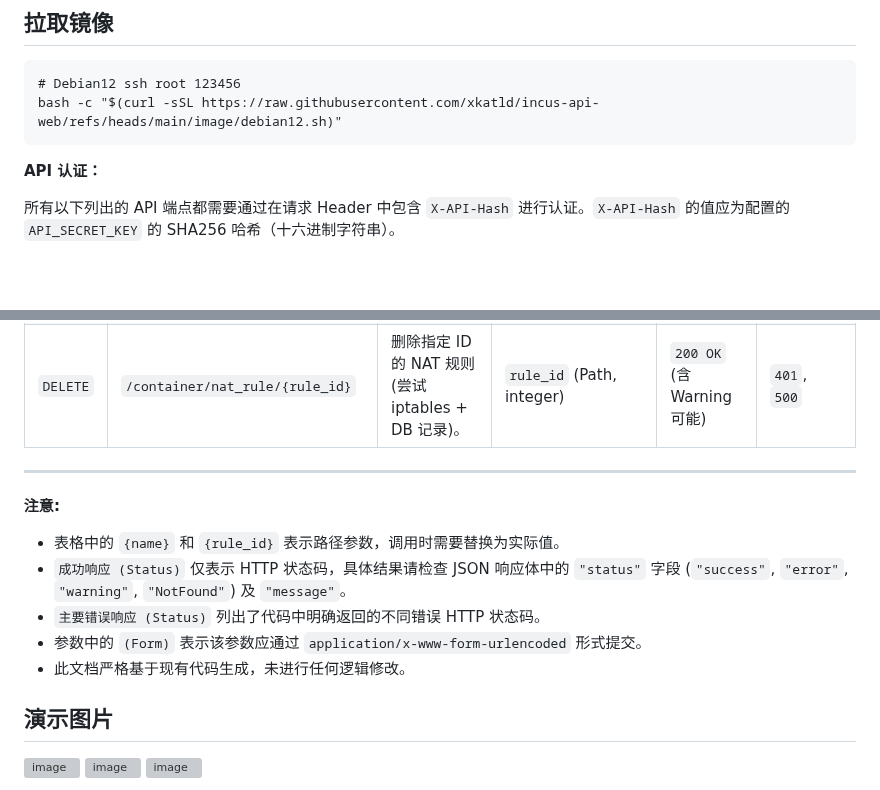
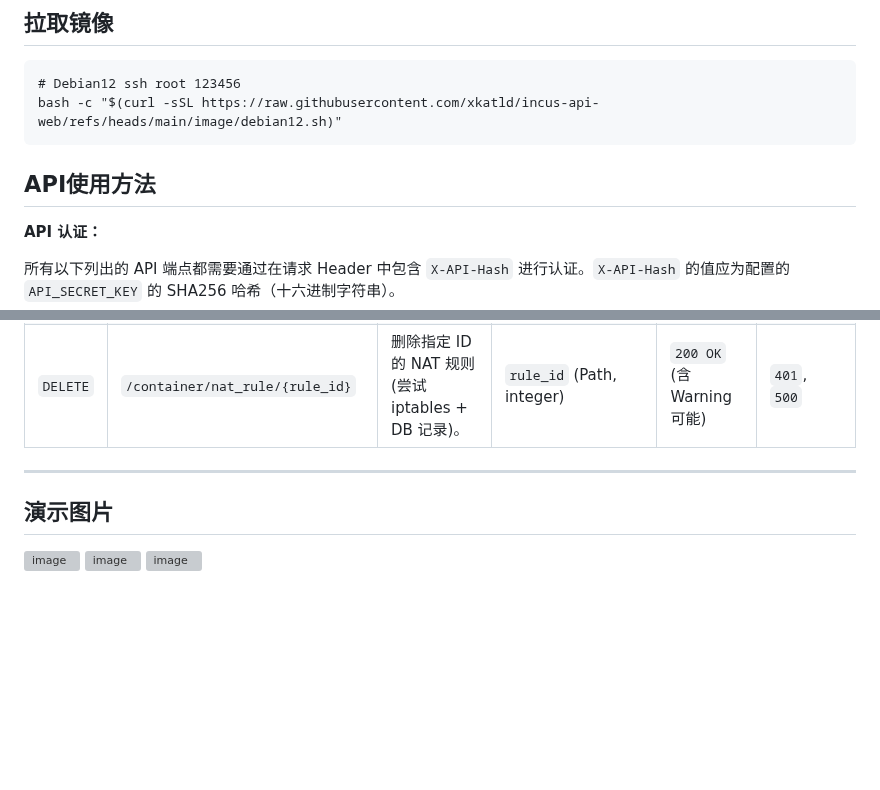
Before and after one commit to xkatld/incus-api-web, a Markdown page: README.md, 2 parts joined by grey strips. Rendered like a GitHub page; blank space fills up the shorter version; grey boxes are pictures that could not be loaded.

```diff
--- a/README.md
+++ b/README.md
@@ -35,6 +35,8 @@ python3 app.py
 bash -c "$(curl -sSL https://raw.githubusercontent.com/xkatld/incus-api-web/refs/heads/main/image/debian12.sh)"
 ~~~
 
+## API使用方法
+
 **API 认证：**
 
 所有以下列出的 API 端点都需要通过在请求 Header 中包含 `X-API-Hash` 进行认证。`X-API-Hash` 的值应为配置的 `API_SECRET_KEY` 的 SHA256 哈希（十六进制字符串）。
@@ -53,14 +55,6 @@ bash -c "$(curl -sSL https://raw.githubusercontent.com/xkatld/incus-api-web/refs
 
 ---
 
-**注意:**
-
-*   表格中的 `{name}` 和 `{rule_id}` 表示路径参数，调用时需要替换为实际值。
-*   `成功响应 (Status)` 仅表示 HTTP 状态码，具体结果请检查 JSON 响应体中的 `"status"` 字段 (`"success"`, `"error"`, `"warning"`, `"NotFound"`) 及 `"message"`。
-*   `主要错误响应 (Status)` 列出了代码中明确返回的不同错误 HTTP 状态码。
-*   参数中的 `(Form)` 表示该参数应通过 `application/x-www-form-urlencoded` 形式提交。
-*   此文档严格基于现有代码生成，未进行任何逻辑修改。
-
 ## 演示图片
 ![image](https://github.com/user-attachments/assets/a38f22e6-b3a9-4904-a462-22f265fa90e7)
 ![image](https://github.com/user-attachments/assets/1f784245-d323-47f7-b7c5-4c7c738e845c)
```
